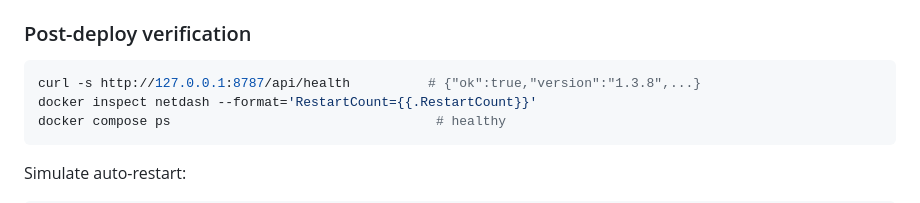
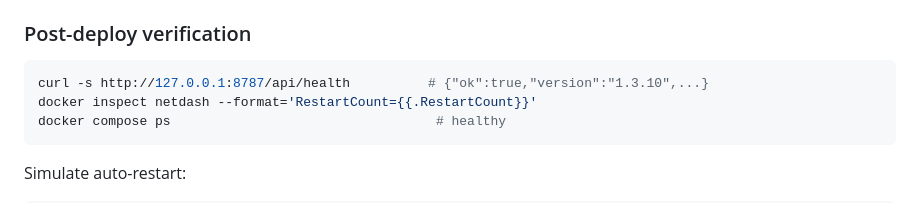
Before and after one commit to lobrzut/netdash, a Markdown page: DEPLOYMENT.md, the part around the change. Drawn GitHub-style.

Commit message:
docs: align DEPLOYMENT health-check example with v1.3.10

````diff
--- a/DEPLOYMENT.md
+++ b/DEPLOYMENT.md
@@ -102,7 +102,7 @@ NetDash on a Linux server includes several resilience layers:
 ### Post-deploy verification
 
 ```bash
-curl -s http://127.0.0.1:8787/api/health          # {"ok":true,"version":"1.3.8",...}
+curl -s http://127.0.0.1:8787/api/health          # {"ok":true,"version":"1.3.10",...}
 docker inspect netdash --format='RestartCount={{.RestartCount}}'
 docker compose ps                                  # healthy
 ```
````
